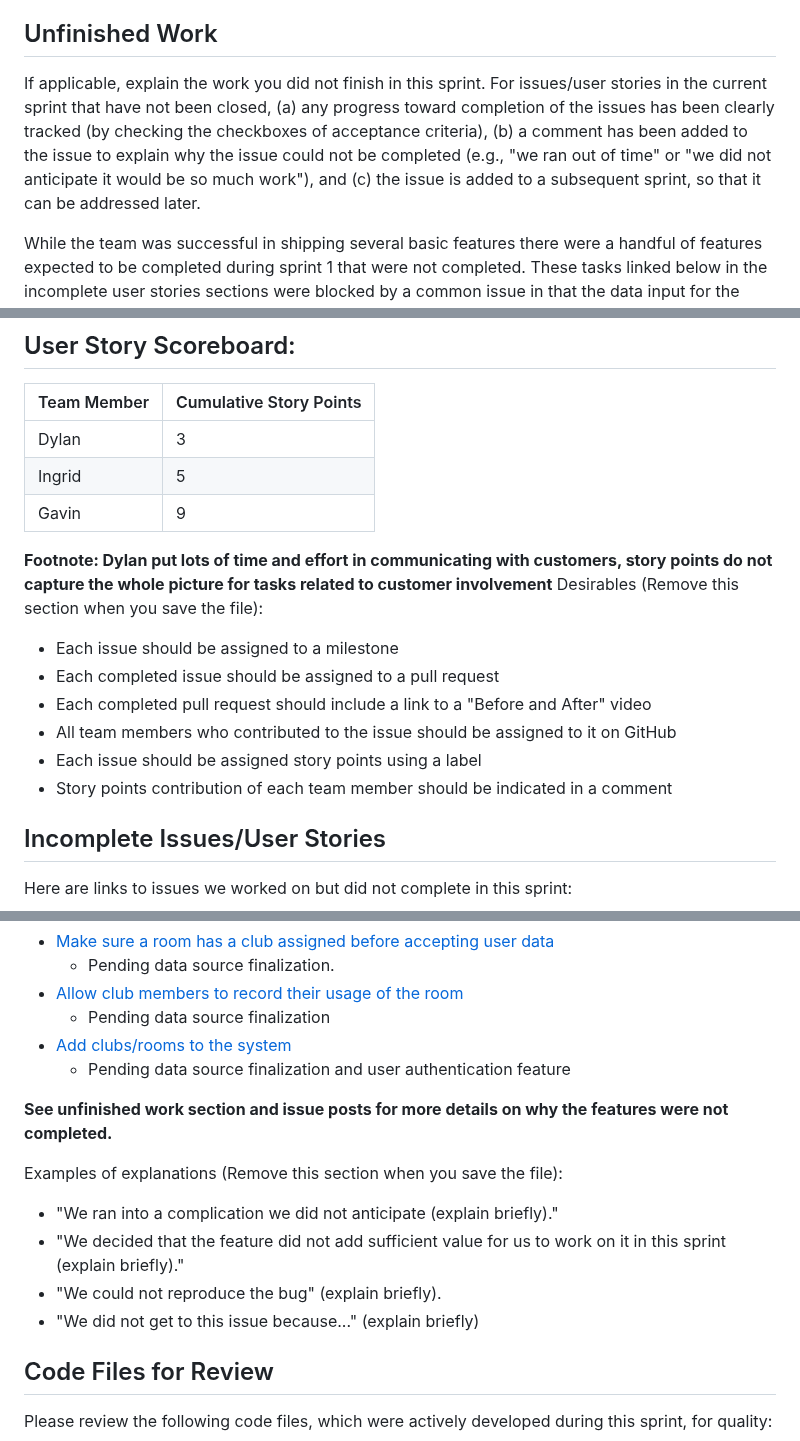
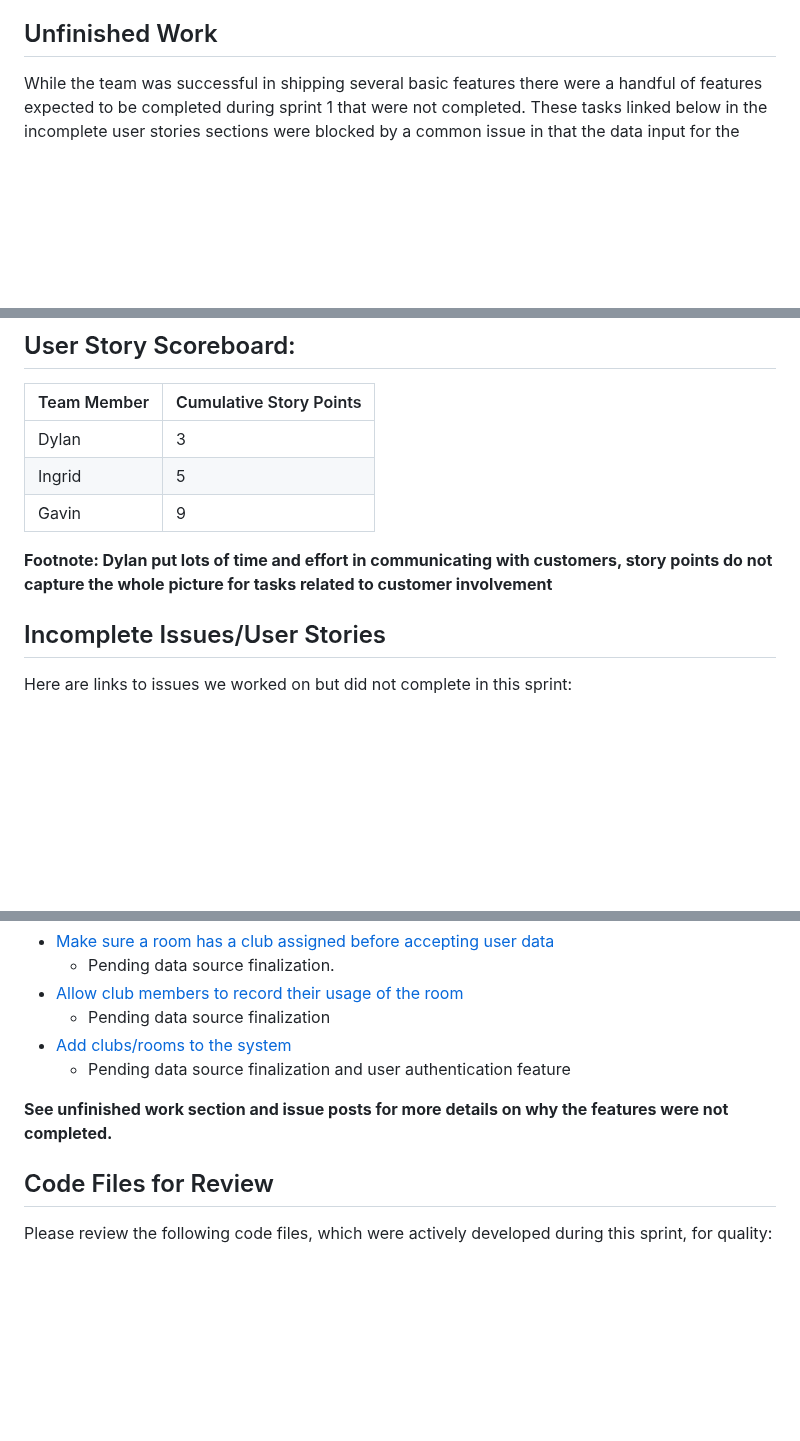
Before and after one commit to GrTravis2/WSU_Cpts_322, a Markdown page: docs/sprint1_report.md, 3 parts joined by grey strips. GitHub-like rendering; blank space fills up the shorter version.

Commit message:
report finalized and video link added

```diff
--- a/docs/sprint1_report.md
+++ b/docs/sprint1_report.md
@@ -7,13 +7,6 @@ Video Link:  ==DO NOT FORGET TO UPDATE==
 ## Work Summary (Developer Facing)
 This initial sprint was primarily focused on setting up the foundation of the application, including laying out the structure and design of the website and database. Additionally, many new developer tools were implemented that enforce code style, python project structure, and python type correctness all of which simplify the process of creating new features! As mentioned previously, all of this work culminated in several user facing features that map to project functional requirements. In tandem with the software development side of the project, the team has also made strides to interact with customers to request real life data and testing. These efforts include two meetings with WSU club administrators and WSU IT members. Through this process the team has also established an email chain that will be used to ask more questions and request more data when required. Overall, The `__init__` to win it team has made lots of progress on the project, while there are currently only a few customer facing features available the team is set up well for success in future sprints!
 ## Unfinished Work
-If applicable, explain the work you did not finish in this sprint. For issues/user
-stories in the current sprint that have not been closed, (a) any progress toward
-completion of the issues has been clearly tracked (by checking the checkboxes of
-acceptance criteria), (b) a comment has been added to the issue to explain why the
-issue could not be completed (e.g., "we ran out of time" or "we did not anticipate
-it would be so much work"), and (c) the issue is added to a subsequent sprint, so
-that it can be addressed later.
 
 While the team was successful in shipping several basic features there were a handful of features expected to be completed during sprint 1 that were not completed. These tasks linked below in the incomplete user stories sections were blocked by a common issue in that the data input for the project has not been finalized yet. Since the attendance tracker project is going to process and present real data the steps required to get access to this data has taken longer than anticipated. The team currently has access to a basic schema for activity event data and room assignments, however the exact format is still being reviewed by customers. To minimize rework the team has decided to delay these tasks until the customer is less likely to change the form of the data! These decisions have resulted in other tasks that were expected to be completed in sprint 2 be moved forward into sprint 1 so the surprise delay has not changed the throughput of the team this sprint, it has only changed the features that are available. One other detail to note is that since the activity data is derived from sensitive information (student id) the method for transferring data from school IT services to the attendance tracker project has to be carefully considered by the customer. These extra precautions while very important for data privacy have resulted in increased delays.
 ## Completed Issues/User Stories
@@ -36,13 +29,7 @@ Here are links to the issues that we completed in this sprint:
 | Ingrid      | 5                       |
 | Gavin       | 9                       |
 **Footnote: Dylan put lots of time and effort in communicating with customers, story points do not capture the whole picture for tasks related to customer involvement**
- Desirables (Remove this section when you save the file):
-* Each issue should be assigned to a milestone
-* Each completed issue should be assigned to a pull request
-* Each completed pull request should include a link to a "Before and After" video
-* All team members who contributed to the issue should be assigned to it on GitHub
-* Each issue should be assigned story points using a label
-* Story points contribution of each team member should be indicated in a comment
+
 ## Incomplete Issues/User Stories
 Here are links to issues we worked on but did not complete in this sprint:
 * [Make sure a room has a club assigned before accepting user data](https://github.com/users/GrTravis2/projects/5/views/1?pane=issue&itemId=128355247&issue=GrTravis2%7CWSU_Cpts_322%7C3)
@@ -54,11 +41,6 @@ Here are links to issues we worked on but did not complete in this sprint:
 
 **See unfinished work section and issue posts for more details on why the features were not completed.**
 
-Examples of explanations (Remove this section when you save the file):
-* "We ran into a complication we did not anticipate (explain briefly)."
-* "We decided that the feature did not add sufficient value for us to work on it in this sprint (explain briefly)."
-* "We could not reproduce the bug" (explain briefly).
-* "We did not get to this issue because..." (explain briefly)
 ## Code Files for Review
 Please review the following code files, which were actively developed during this
 sprint, for quality:
```
Also changed, not shown: other parts of docs/sprint1_report.md (+1 -1 lines).
